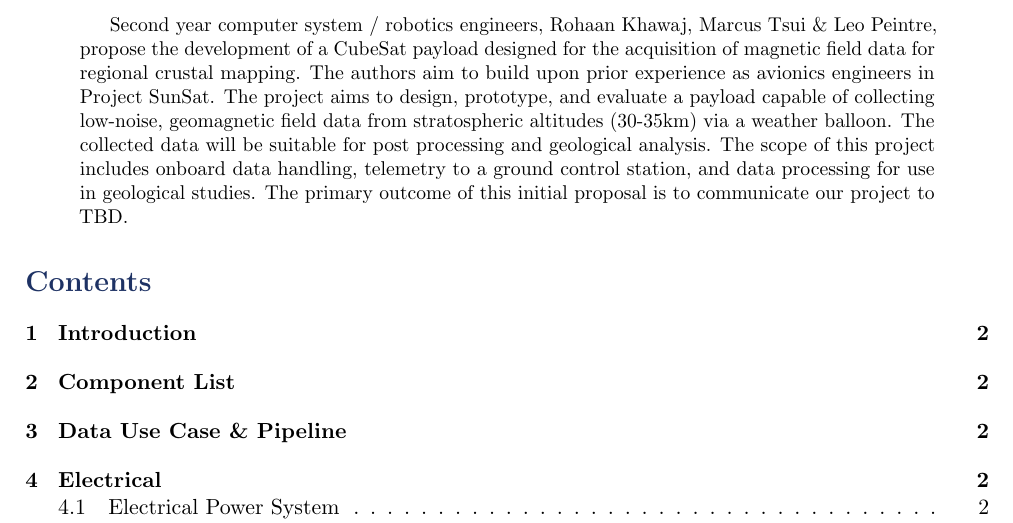
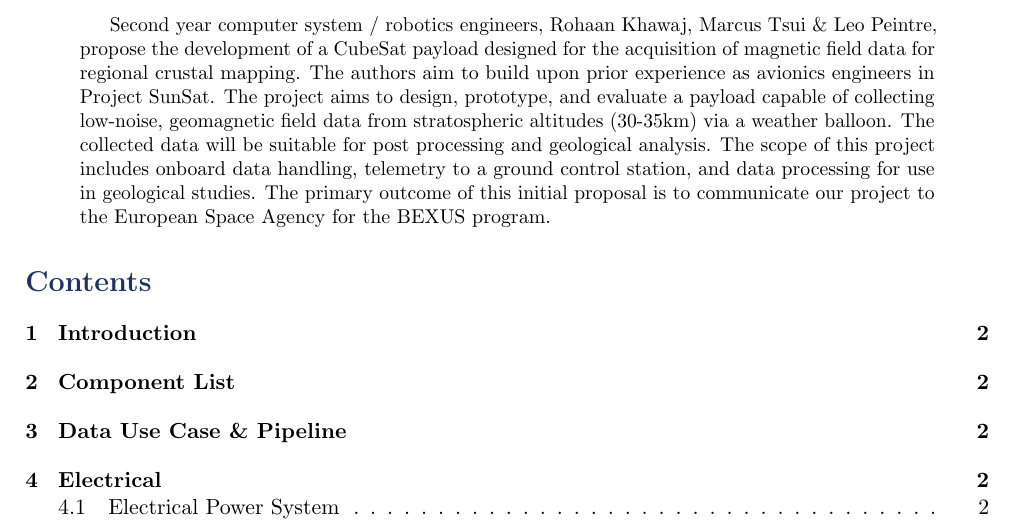
Before and after one commit to RohaanKhawaja/Project-Enki, a LaTeX paper (CDR/CDR.tex): part of page 1 of 3, cut so that both start at the same text. Compiled offline with pdfLaTeX.

Commit message:
Bexus Proposal

```diff
--- a/CDR/CDR.tex
+++ b/CDR/CDR.tex
@@ -111,7 +111,7 @@
 \maketitle
 
 \begin{abstract}
-Second year computer system / robotics engineers, Rohaan Khawaj, Marcus Tsui \& Leo Peintre, propose the development of a CubeSat payload designed for the acquisition of magnetic field data for regional crustal mapping. The authors aim to build upon prior experience as avionics engineers in Project SunSat. The project aims to design, prototype, and evaluate a payload capable of collecting low-noise, geomagnetic field data from stratospheric altitudes (30-35km) via a weather balloon. The collected data will be suitable for post processing and geological analysis. The scope of this project includes onboard data handling, telemetry to a ground control station, and data processing for use in geological studies. The primary outcome of this initial proposal is to communicate our project to TBD.
+Second year computer system / robotics engineers, Rohaan Khawaj, Marcus Tsui \& Leo Peintre, propose the development of a CubeSat payload designed for the acquisition of magnetic field data for regional crustal mapping. The authors aim to build upon prior experience as avionics engineers in Project SunSat. The project aims to design, prototype, and evaluate a payload capable of collecting low-noise, geomagnetic field data from stratospheric altitudes (30-35km) via a weather balloon. The collected data will be suitable for post processing and geological analysis. The scope of this project includes onboard data handling, telemetry to a ground control station, and data processing for use in geological studies. The primary outcome of this initial proposal is to communicate our project to the European Space Agency for the BEXUS program.
 
 \end{abstract}
 
```
Also changed, not shown: 2 other files.
